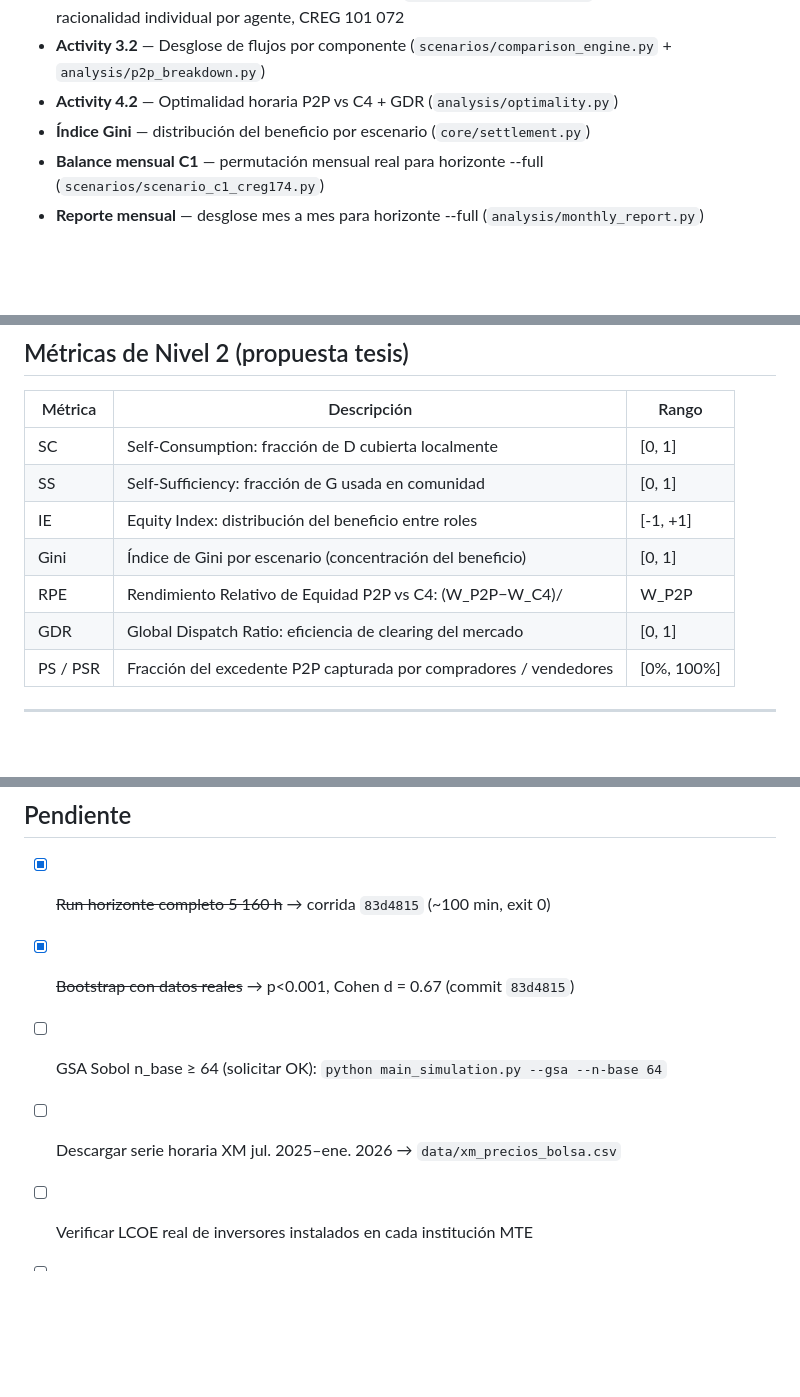
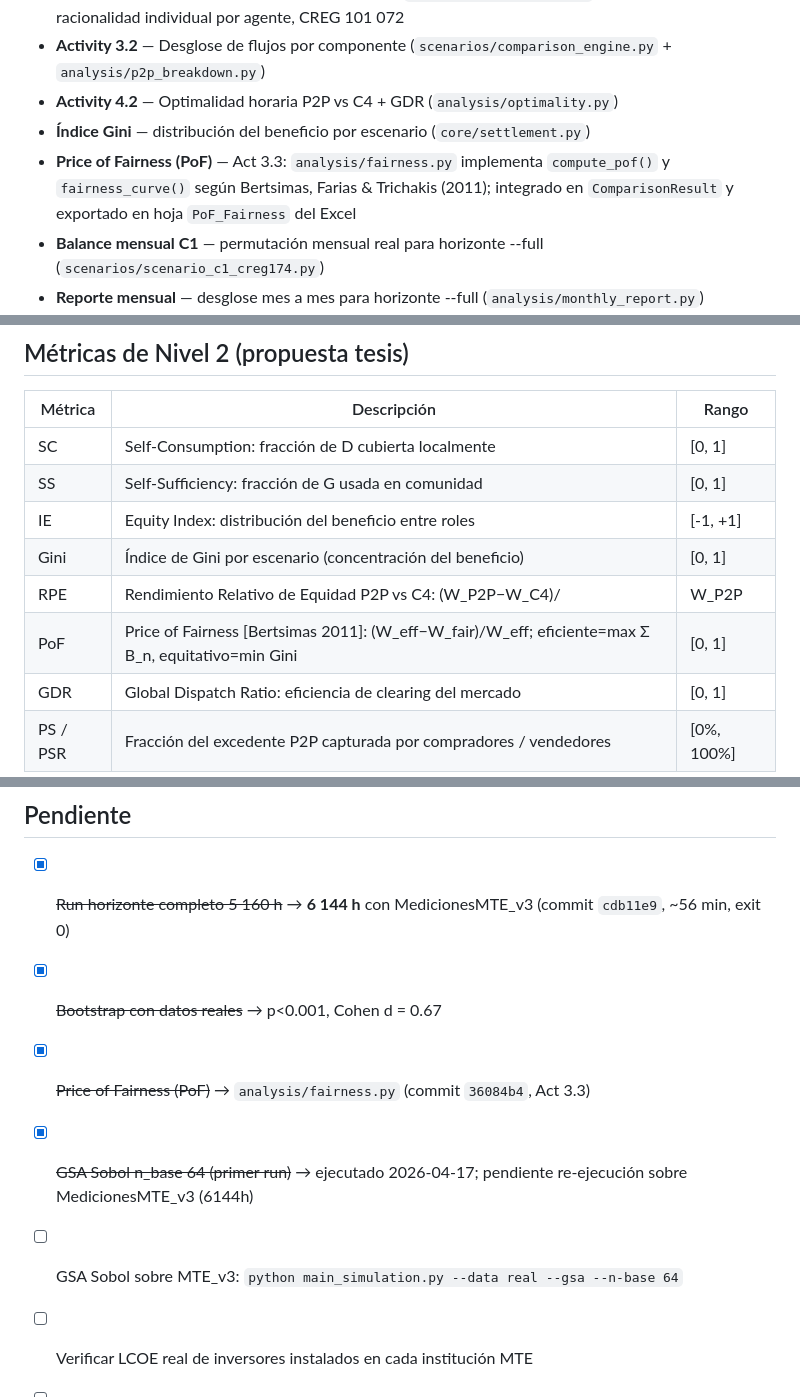
Before and after one commit to Bura-hub/Optimalidad-p2p-col, a Markdown page: README.md, 3 parts joined by grey strips. Rendered like a GitHub page; blank space fills up the shorter version.

```diff
--- a/README.md
+++ b/README.md
@@ -189,6 +189,7 @@ python outputs/plot_coverage_gantt.py    # graficas/data_coverage_gantt.png
 - **Activity 3.2** — Desglose de flujos por componente (`scenarios/comparison_engine.py` + `analysis/p2p_breakdown.py`)
 - **Activity 4.2** — Optimalidad horaria P2P vs C4 + GDR (`analysis/optimality.py`)
 - **Índice Gini** — distribución del beneficio por escenario (`core/settlement.py`)
+- **Price of Fairness (PoF)** — Act 3.3: `analysis/fairness.py` implementa `compute_pof()` y `fairness_curve()` según Bertsimas, Farias & Trichakis (2011); integrado en `ComparisonResult` y exportado en hoja `PoF_Fairness` del Excel
 - **Balance mensual C1** — permutación mensual real para horizonte --full (`scenarios/scenario_c1_creg174.py`)
 - **Reporte mensual** — desglose mes a mes para horizonte --full (`analysis/monthly_report.py`)
 - **DR program** — integrado (`core/dr_program.py`), inactivo con datos reales (alpha=0)
@@ -204,7 +205,8 @@ python outputs/plot_coverage_gantt.py    # graficas/data_coverage_gantt.png
 | SS | Self-Sufficiency: fracción de G usada en comunidad | [0, 1] |
 | IE | Equity Index: distribución del beneficio entre roles | [-1, +1] |
 | Gini | Índice de Gini por escenario (concentración del beneficio) | [0, 1] |
-| RPE | Rendimiento Relativo de Equidad P2P vs C4: (W_P2P−W_C4)/|W_P2P|; RPE ≠ PoF Bertsimas (2011) | (−∞, 1] |
+| RPE | Rendimiento Relativo de Equidad P2P vs C4: (W_P2P−W_C4)/|W_P2P| | (−∞, 1] |
+| PoF | Price of Fairness [Bertsimas 2011]: (W_eff−W_fair)/W_eff; eficiente=max Σ B_n, equitativo=min Gini | [0, 1] |
 | GDR | Global Dispatch Ratio: eficiencia de clearing del mercado | [0, 1] |
 | PS / PSR | Fracción del excedente P2P capturada por compradores / vendedores | [0%, 100%] |
 
@@ -239,9 +241,10 @@ Con el perfil diario promedio (cobertura PV = 11%, G < D en el 100% de las horas
 
 ## Pendiente
 
-- [x] ~~Run horizonte completo 5 160 h~~ → corrida `83d4815` (~100 min, exit 0)
-- [x] ~~Bootstrap con datos reales~~ → p<0.001, Cohen d = 0.67 (commit `83d4815`)
-- [ ] GSA Sobol n_base ≥ 64 (solicitar OK): `python main_simulation.py --gsa --n-base 64`
-- [ ] Descargar serie horaria XM jul. 2025–ene. 2026 → `data/xm_precios_bolsa.csv`
+- [x] ~~Run horizonte completo 5 160 h~~ → **6 144 h** con MedicionesMTE_v3 (commit `cdb11e9`, ~56 min, exit 0)
+- [x] ~~Bootstrap con datos reales~~ → p<0.001, Cohen d = 0.67
+- [x] ~~Price of Fairness (PoF)~~ → `analysis/fairness.py` (commit `36084b4`, Act 3.3)
+- [x] ~~GSA Sobol n_base 64 (primer run)~~ → ejecutado 2026-04-17; pendiente re-ejecución sobre MedicionesMTE_v3 (6144h)
+- [ ] GSA Sobol sobre MTE_v3: `python main_simulation.py --data real --gsa --n-base 64`
 - [ ] Verificar LCOE real de inversores instalados en cada institución MTE
 - [ ] Confirmar autores referencias [22][24][26][27] en `Documentos/references.bib`
```
Also changed, not shown: Documentos/Matriz_Trazabilidad.md (+11 -11 lines), Documentos/notas_modelo_tesis.md (+11 -22 lines).
